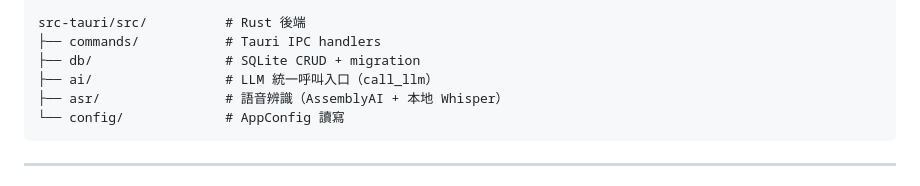
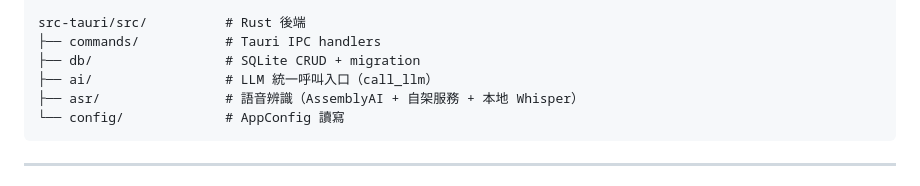
Before and after one commit to chingleel17/voxnote, a Markdown page: README.md, the part around the change. Rendered like a GitHub page.

````diff
--- a/README.md
+++ b/README.md
@@ -121,7 +121,7 @@ src-tauri/src/          # Rust 後端
 ├── commands/           # Tauri IPC handlers
 ├── db/                 # SQLite CRUD + migration
 ├── ai/                 # LLM 統一呼叫入口（call_llm）
-├── asr/                # 語音辨識（AssemblyAI + 本地 Whisper）
+├── asr/                # 語音辨識（AssemblyAI + 自架服務 + 本地 Whisper）
 └── config/             # AppConfig 讀寫
 ```
 
````
Also changed, not shown: README.en.md (+41 -2 lines).
